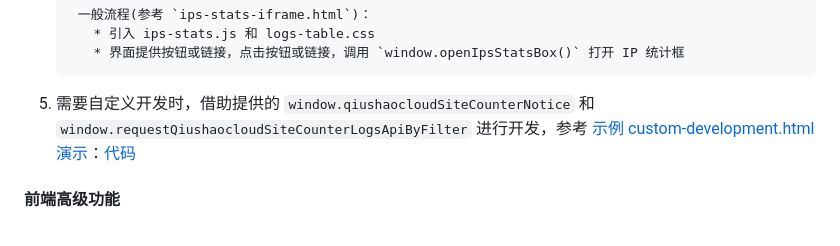
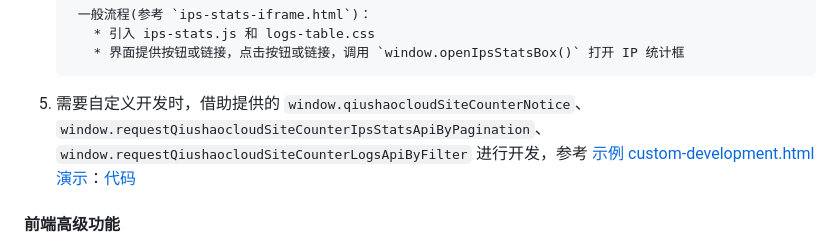
Before and after one commit to qiushaocloud/site-counter, a Markdown page: README.md, the part around the change. Drawn GitHub-style.

Commit message:
update md

````diff
--- a/README.md
+++ b/README.md
@@ -435,7 +435,7 @@
       * 引入 ips-stats.js 和 logs-table.css
       * 界面提供按钮或链接，点击按钮或链接，调用 `window.openIpsStatsBox()` 打开 IP 统计框
    ```
-5. 需要自定义开发时，借助提供的 `window.qiushaocloudSiteCounterNotice` 和 `window.requestQiushaocloudSiteCounterLogsApiByFilter` 进行开发，参考 [示例 custom-development.html 演示](https://www.qiushaocloud.top/common-static/site-counter/examples/custom-development.html)：[代码](https://github.com/qiushaocloud/site-counter/blob/master/examples/custom-development.html)
+5. 需要自定义开发时，借助提供的 `window.qiushaocloudSiteCounterNotice`、`window.requestQiushaocloudSiteCounterIpsStatsApiByPagination`、`window.requestQiushaocloudSiteCounterLogsApiByFilter` 进行开发，参考 [示例 custom-development.html 演示](https://www.qiushaocloud.top/common-static/site-counter/examples/custom-development.html)：[代码](https://github.com/qiushaocloud/site-counter/blob/master/examples/custom-development.html)
 
 #### 前端高级功能
 
````
